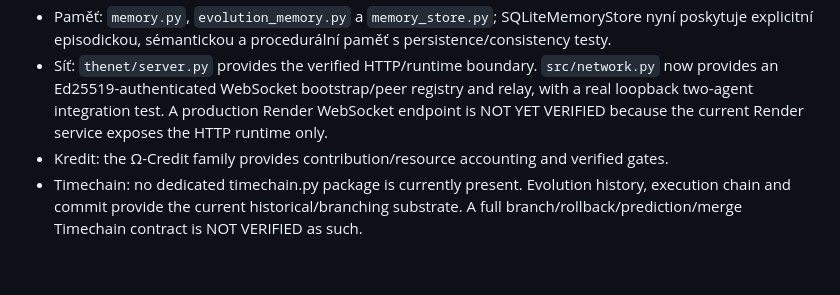
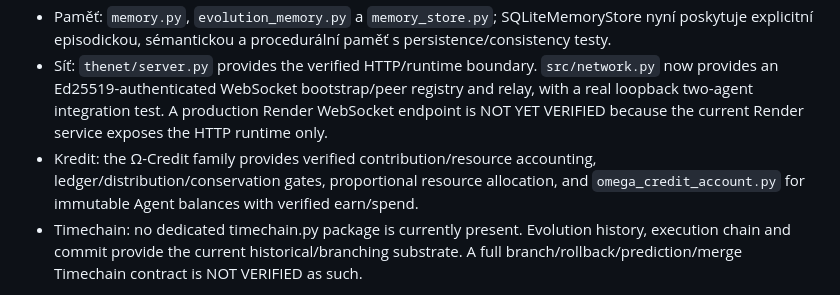
Before and after one commit to Crazy-Chimera/theNet, a Markdown page: docs/CONTEXT.md, the part around the change. Rendered like a GitHub page; blank space fills up the shorter version.

Commit message:
Record verified Ω-Credit account boundary in living context

```diff
--- a/docs/CONTEXT.md
+++ b/docs/CONTEXT.md
@@ -49,7 +49,7 @@ The requested six-module verification view is treated as an operational map, not
 - Agent: `agent_state.py`, `agent.py`, Genesis closure and collective-computation orchestration provide the current Agent Ω state/decision boundary. `run_decision_cycle()` explicitly composes Θ → Σ → Γ → Ω → Π → Ω² and can bind a proposal to the verified Ed25519 identity. The cycle is side-effect free for canonical state; verified evolution remains the only state-changing path.
 - Paměť: `memory.py`, `evolution_memory.py` a `memory_store.py`; SQLiteMemoryStore nyní poskytuje explicitní episodickou, sémantickou a procedurální paměť s persistence/consistency testy.
 - Síť: `thenet/server.py` provides the verified HTTP/runtime boundary. `src/network.py` now provides an Ed25519-authenticated WebSocket bootstrap/peer registry and relay, with a real loopback two-agent integration test. A production Render WebSocket endpoint is NOT YET VERIFIED because the current Render service exposes the HTTP runtime only.
-- Kredit: the Ω-Credit family provides contribution/resource accounting and verified gates.
+- Kredit: the Ω-Credit family provides verified contribution/resource accounting, ledger/distribution/conservation gates, proportional resource allocation, and `omega_credit_account.py` for immutable Agent balances with verified earn/spend.
 - Timechain: no dedicated timechain.py package is currently present. Evolution history, execution chain and commit provide the current historical/branching substrate. A full branch/rollback/prediction/merge Timechain contract is NOT VERIFIED as such.
 
 These gaps are verification findings, not assumptions to be silently filled.
```
